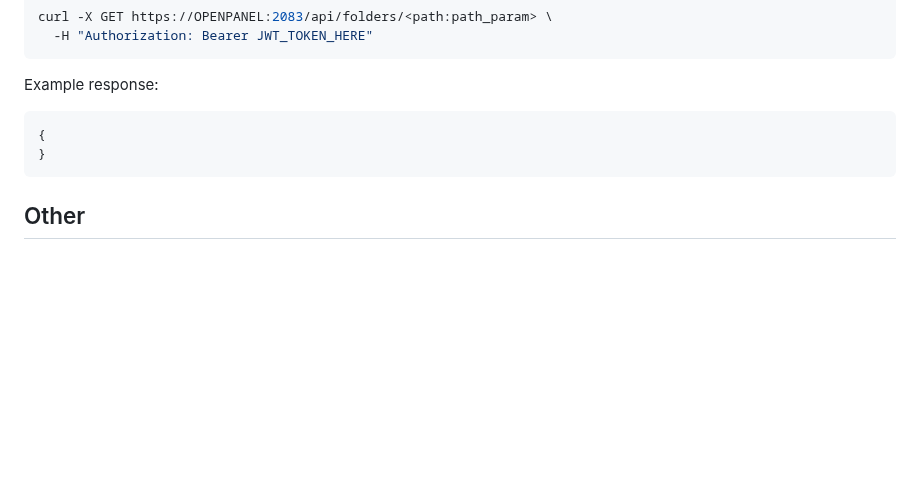
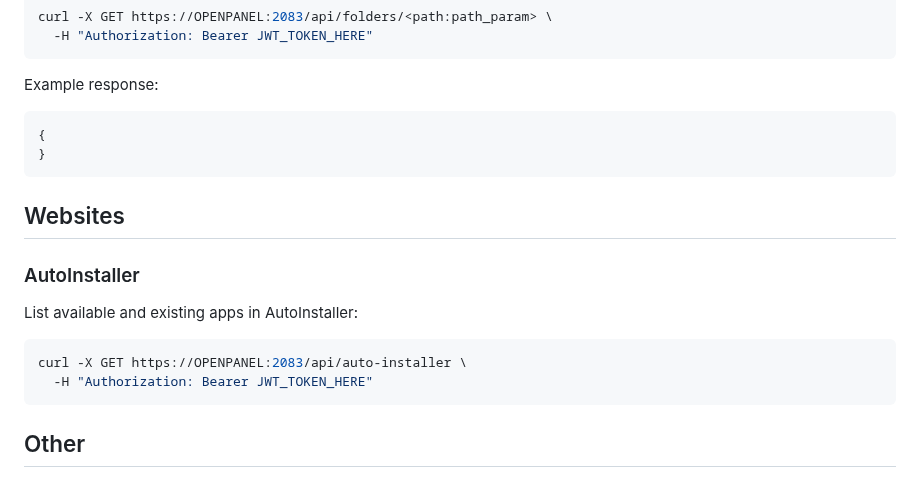
Before and after one commit to stefanpejcic/dev.openpanel.com, a Markdown page: docs/openpanel-api/index.md, the part around the change. Rendered like a GitHub page; blank space fills up the shorter version.

````diff
--- a/docs/openpanel-api/index.md
+++ b/docs/openpanel-api/index.md
@@ -335,6 +335,16 @@ Example response:
 
 
 
+## Websites
+
+### AutoInstaller
+
+List available and existing apps in AutoInstaller:
+```bash
+curl -X GET https://OPENPANEL:2083/api/auto-installer \
+  -H "Authorization: Bearer JWT_TOKEN_HERE"
+```
+
 ## Other
 
 
````
